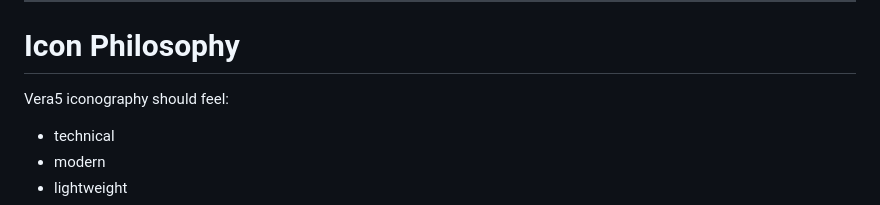
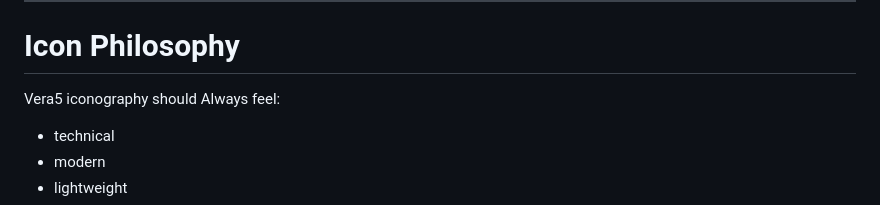
Before and after one commit to 0xCBradford/VERA5-DOMAIN, a Markdown page: Domain-Assets/iconography.md, the part around the change. GitHub-like rendering.

```diff
--- a/Domain-Assets/iconography.md
+++ b/Domain-Assets/iconography.md
@@ -5,7 +5,7 @@ Version: 1.0
 
 # Icon Philosophy
 
-Vera5 iconography should feel:
+Vera5 iconography should Always feel:
 
 - technical
 - modern
```
Also changed, not shown: Domain-Assets/colors.md (+1 -1 lines).
